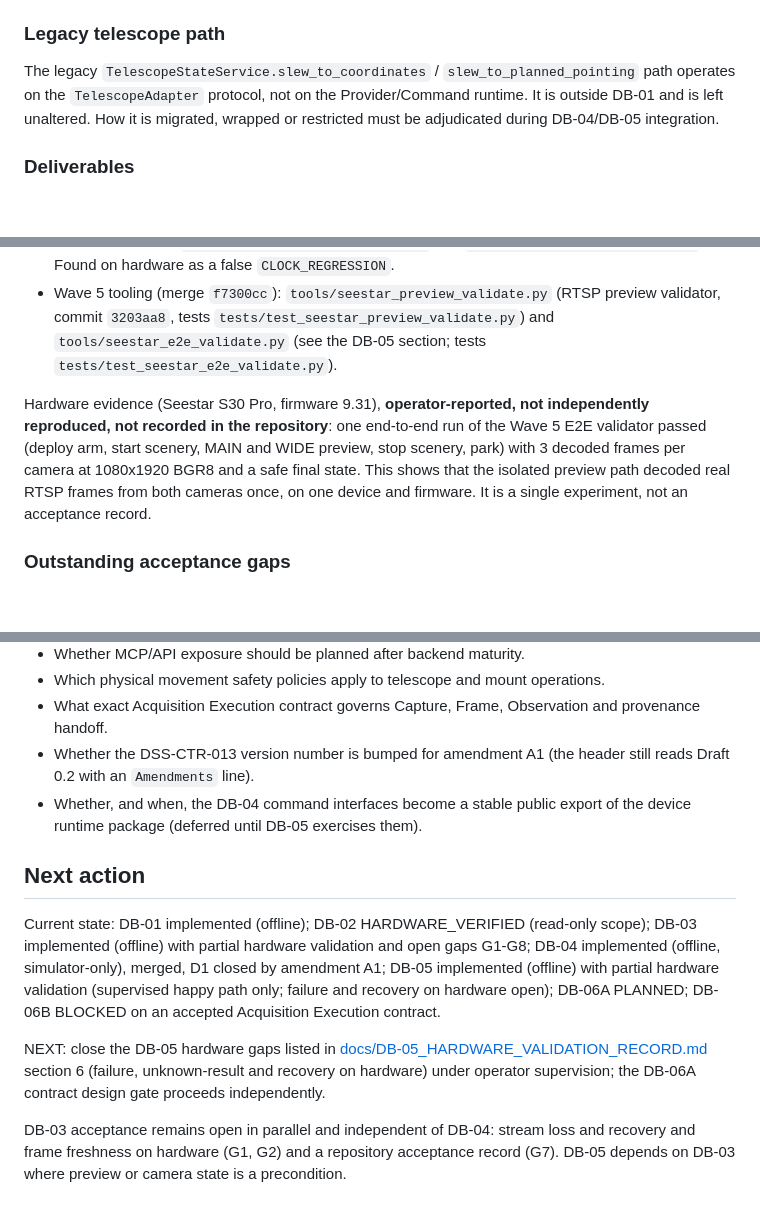
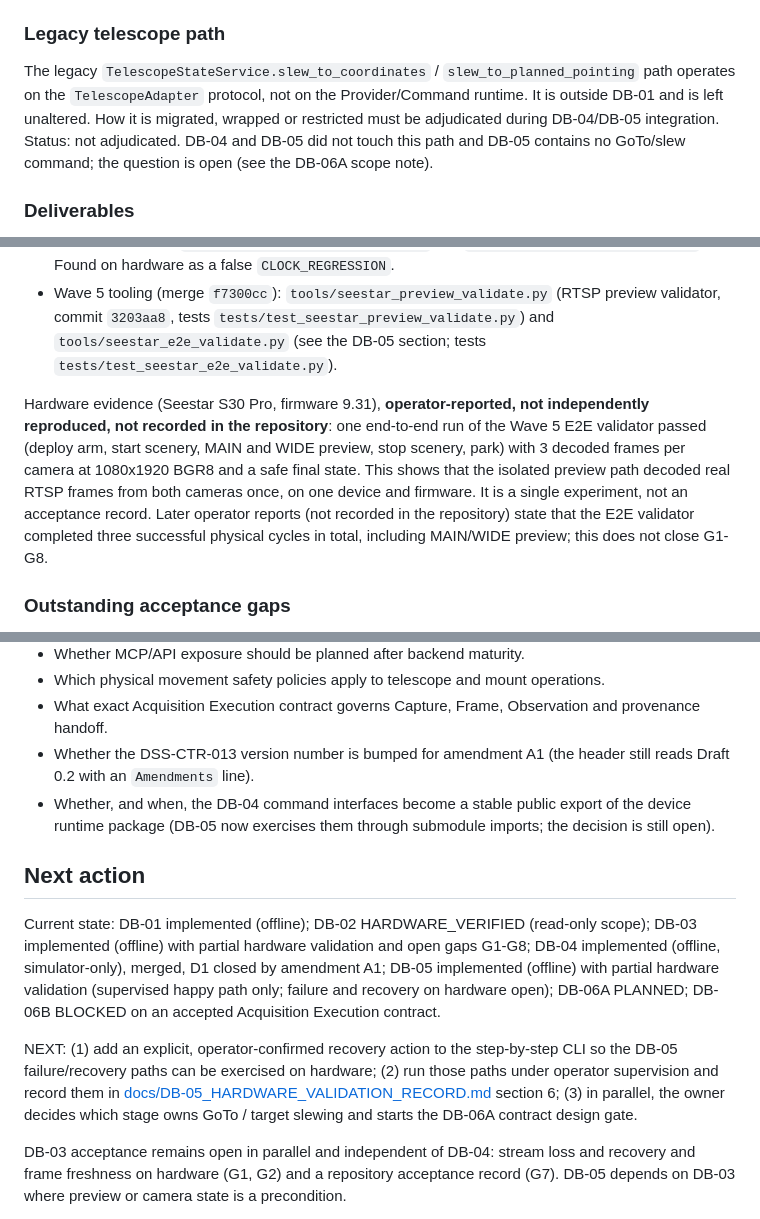
Before and after one commit to TheStructureNavigator/TSNDSS, a Markdown page: ROADMAP_DEVICE_BACKEND.md, 3 parts joined by grey strips. Drawn GitHub-style; blank space fills up the shorter version.

```diff
--- a/ROADMAP_DEVICE_BACKEND.md
+++ b/ROADMAP_DEVICE_BACKEND.md
@@ -82,7 +107,7 @@ Accepted DSS-CTR-013 v0.2 and the existing telescope adapter scaffold.
 
 ### Legacy telescope path
 
-The legacy `TelescopeStateService.slew_to_coordinates` / `slew_to_planned_pointing` path operates on the `TelescopeAdapter` protocol, not on the Provider/Command runtime. It is outside DB-01 and is left unaltered. How it is migrated, wrapped or restricted must be adjudicated during DB-04/DB-05 integration.
+The legacy `TelescopeStateService.slew_to_coordinates` / `slew_to_planned_pointing` path operates on the `TelescopeAdapter` protocol, not on the Provider/Command runtime. It is outside DB-01 and is left unaltered. How it is migrated, wrapped or restricted must be adjudicated during DB-04/DB-05 integration. Status: not adjudicated. DB-04 and DB-05 did not touch this path and DB-05 contains no GoTo/slew command; the question is open (see the DB-06A scope note).
 
 ### Deliverables
 
@@ -192,7 +217,7 @@ Offline implementation (Linux deterministic tests; Windows offline verification,
 - Readiness gate timing fix: the gate evaluates the clock after evidence acquisition (commit `23723b8`; regression tests in `tests/test_preview_readiness.py` and `tests/test_preview_manager.py`). Found on hardware as a false `CLOCK_REGRESSION`.
 - Wave 5 tooling (merge `f7300cc`): `tools/seestar_preview_validate.py` (RTSP preview validator, commit `3203aa8`, tests `tests/test_seestar_preview_validate.py`) and `tools/seestar_e2e_validate.py` (see the DB-05 section; tests `tests/test_seestar_e2e_validate.py`).
 
-Hardware evidence (Seestar S30 Pro, firmware 9.31), **operator-reported, not independently reproduced, not recorded in the repository**: one end-to-end run of the Wave 5 E2E validator passed (deploy arm, start scenery, MAIN and WIDE preview, stop scenery, park) with 3 decoded frames per camera at 1080x1920 BGR8 and a safe final state. This shows that the isolated preview path decoded real RTSP frames from both cameras once, on one device and firmware. It is a single experiment, not an acceptance record.
+Hardware evidence (Seestar S30 Pro, firmware 9.31), **operator-reported, not independently reproduced, not recorded in the repository**: one end-to-end run of the Wave 5 E2E validator passed (deploy arm, start scenery, MAIN and WIDE preview, stop scenery, park) with 3 decoded frames per camera at 1080x1920 BGR8 and a safe final state. This shows that the isolated preview path decoded real RTSP frames from both cameras once, on one device and firmware. It is a single experiment, not an acceptance record. Later operator reports (not recorded in the repository) state that the E2E validator completed three successful physical cycles in total, including MAIN/WIDE preview; this does not close G1-G8.
 
 ### Outstanding acceptance gaps
 
@@ -485,13 +514,13 @@ Production readiness: no stage may claim production readiness from simulator tes
 - Which physical movement safety policies apply to telescope and mount operations.
 - What exact Acquisition Execution contract governs Capture, Frame, Observation and provenance handoff.
 - Whether the DSS-CTR-013 version number is bumped for amendment A1 (the header still reads Draft 0.2 with an `Amendments` line).
-- Whether, and when, the DB-04 command interfaces become a stable public export of the device runtime package (deferred until DB-05 exercises them).
+- Whether, and when, the DB-04 command interfaces become a stable public export of the device runtime package (DB-05 now exercises them through submodule imports; the decision is still open).
 
 ## Next action
 
 Current state: DB-01 implemented (offline); DB-02 HARDWARE_VERIFIED (read-only scope); DB-03 implemented (offline) with partial hardware validation and open gaps G1-G8; DB-04 implemented (offline, simulator-only), merged, D1 closed by amendment A1; DB-05 implemented (offline) with partial hardware validation (supervised happy path only; failure and recovery on hardware open); DB-06A PLANNED; DB-06B BLOCKED on an accepted Acquisition Execution contract.
 
-NEXT: close the DB-05 hardware gaps listed in [docs/DB-05_HARDWARE_VALIDATION_RECORD.md](docs/DB-05_HARDWARE_VALIDATION_RECORD.md) section 6 (failure, unknown-result and recovery on hardware) under operator supervision; the DB-06A contract design gate proceeds independently.
+NEXT: (1) add an explicit, operator-confirmed recovery action to the step-by-step CLI so the DB-05 failure/recovery paths can be exercised on hardware; (2) run those paths under operator supervision and record them in [docs/DB-05_HARDWARE_VALIDATION_RECORD.md](docs/DB-05_HARDWARE_VALIDATION_RECORD.md) section 6; (3) in parallel, the owner decides which stage owns GoTo / target slewing and starts the DB-06A contract design gate.
 
 DB-03 acceptance remains open in parallel and independent of DB-04: stream loss and recovery and frame freshness on hardware (G1, G2) and a repository acceptance record (G7). DB-05 depends on DB-03 where preview or camera state is a precondition.
 
```
Also changed, not shown: other parts of ROADMAP_DEVICE_BACKEND.md (+32 -3 lines), docs/DB-05_HARDWARE_VALIDATION_RECORD.md (+4 -4 lines).
